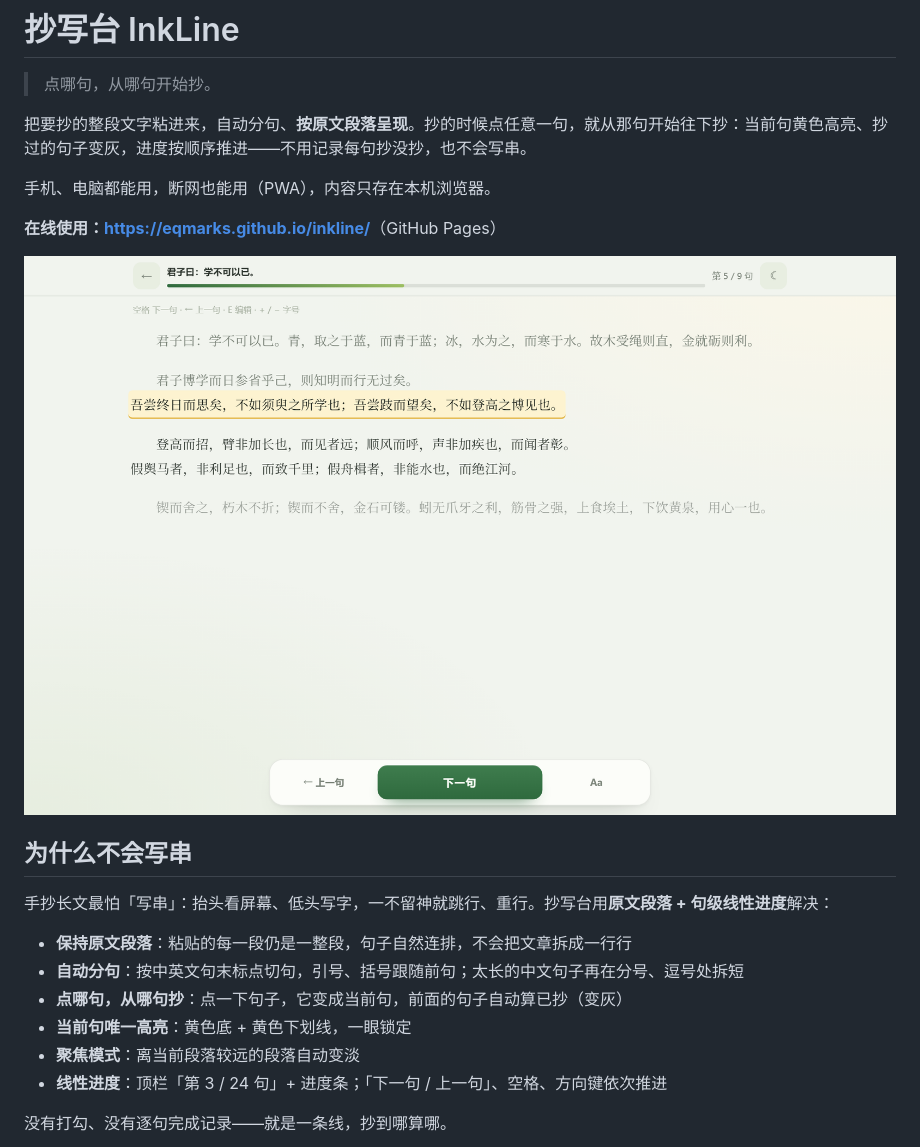
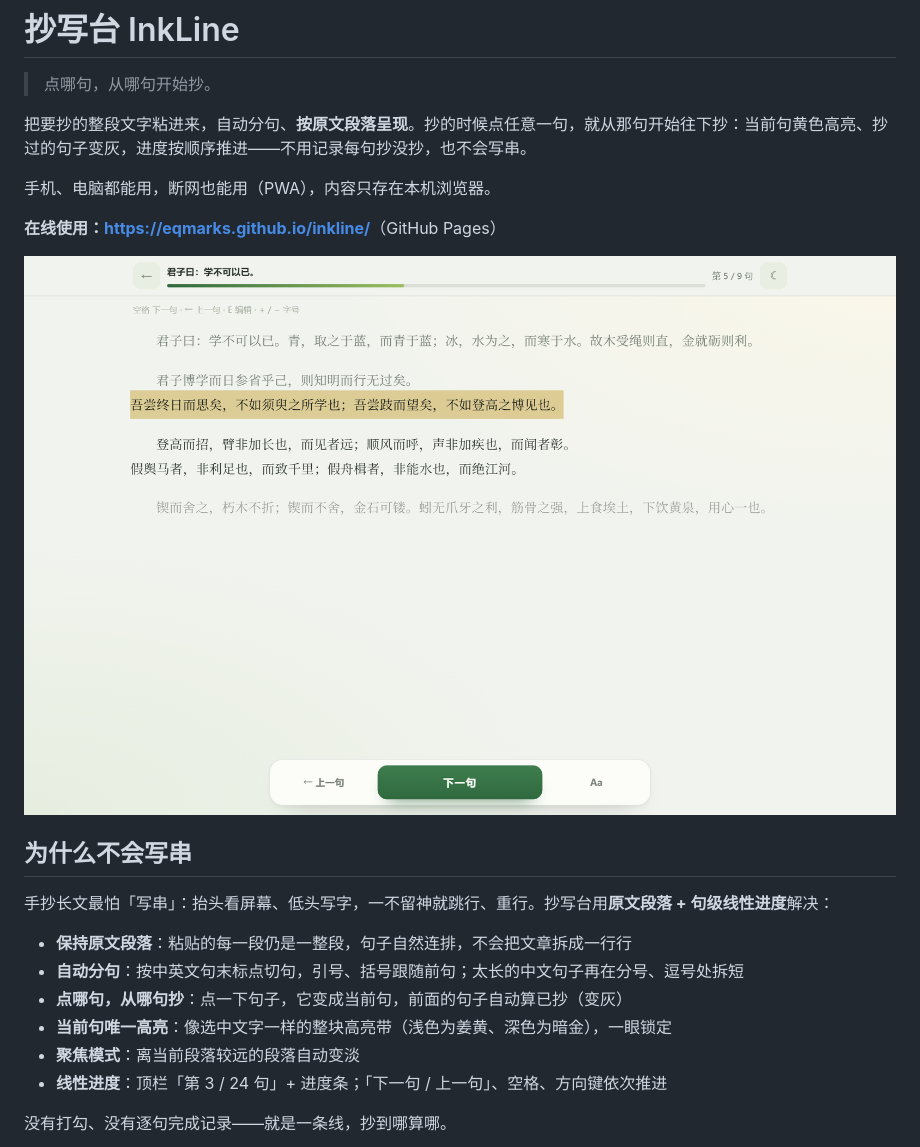
Before and after one commit to EQmarks/inkline, a Markdown page: README.md, the part around the change. GitHub-like rendering; pictures changed too: docs/reader-desktop.png.

Commit message:
style: 当前句改为选区式高亮带，颜色加深
- 段落模式当前句去掉圆角/内边距/底线，改成紧贴文字的高亮带
- 浅色姜黄、深色暗金，颜色加深不再发浅
- 分句列表当前行底色同步加深
- 更新截图与 README

```diff
--- a/README.md
+++ b/README.md
@@ -17,7 +17,7 @@
 - **保持原文段落**：粘贴的每一段仍是一整段，句子自然连排，不会把文章拆成一行行
 - **自动分句**：按中英文句末标点切句，引号、括号跟随前句；太长的中文句子再在分号、逗号处拆短
 - **点哪句，从哪句抄**：点一下句子，它变成当前句，前面的句子自动算已抄（变灰）
-- **当前句唯一高亮**：黄色底 + 黄色下划线，一眼锁定
+- **当前句唯一高亮**：像选中文字一样的整块高亮带（浅色为姜黄、深色为暗金），一眼锁定
 - **聚焦模式**：离当前段落较远的段落自动变淡
 - **线性进度**：顶栏「第 3 / 24 句」+ 进度条；「下一句 / 上一句」、空格、方向键依次推进
 
```
Also changed, not shown: docs/reader-dark.png, docs/reader-english.png, docs/reader-mobile.png, 1 other file.
